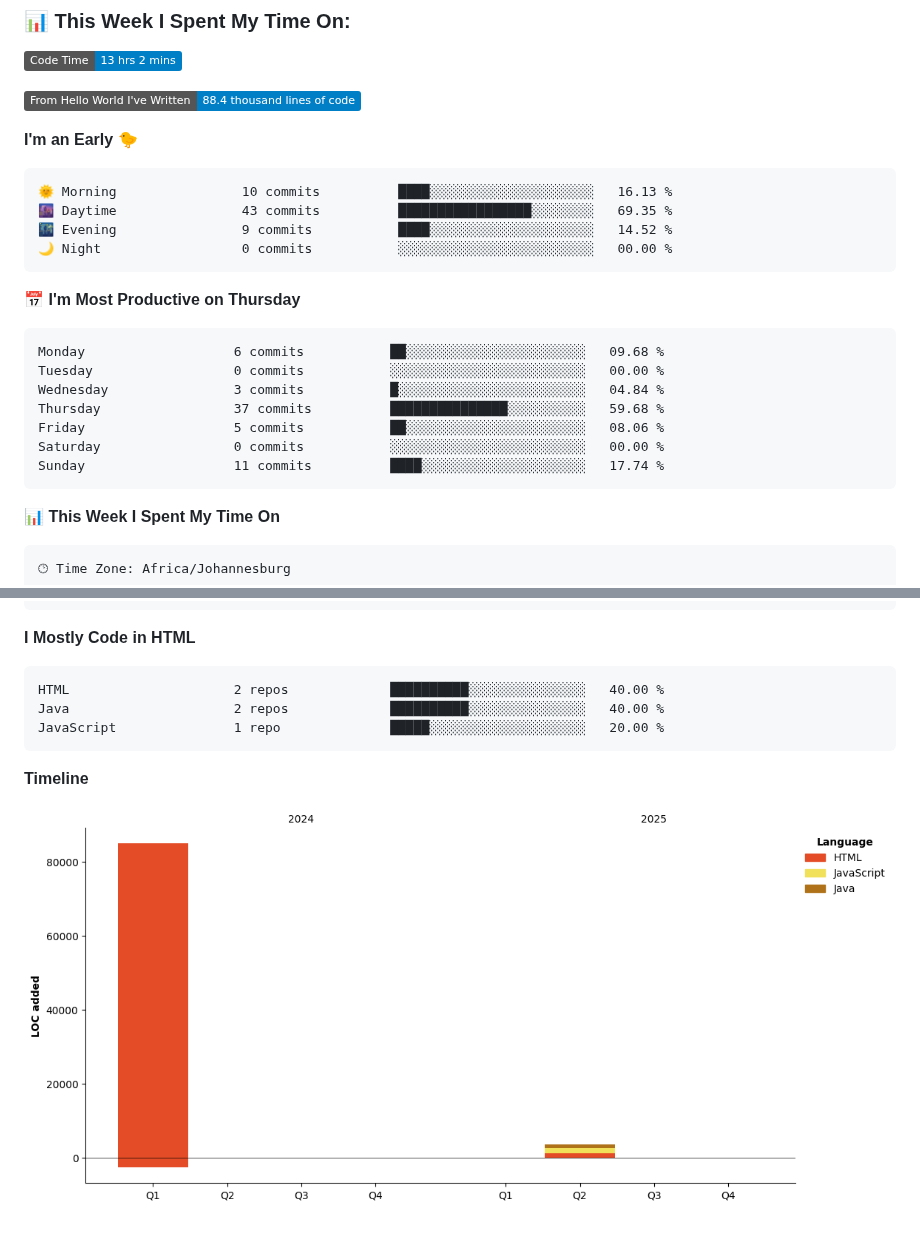
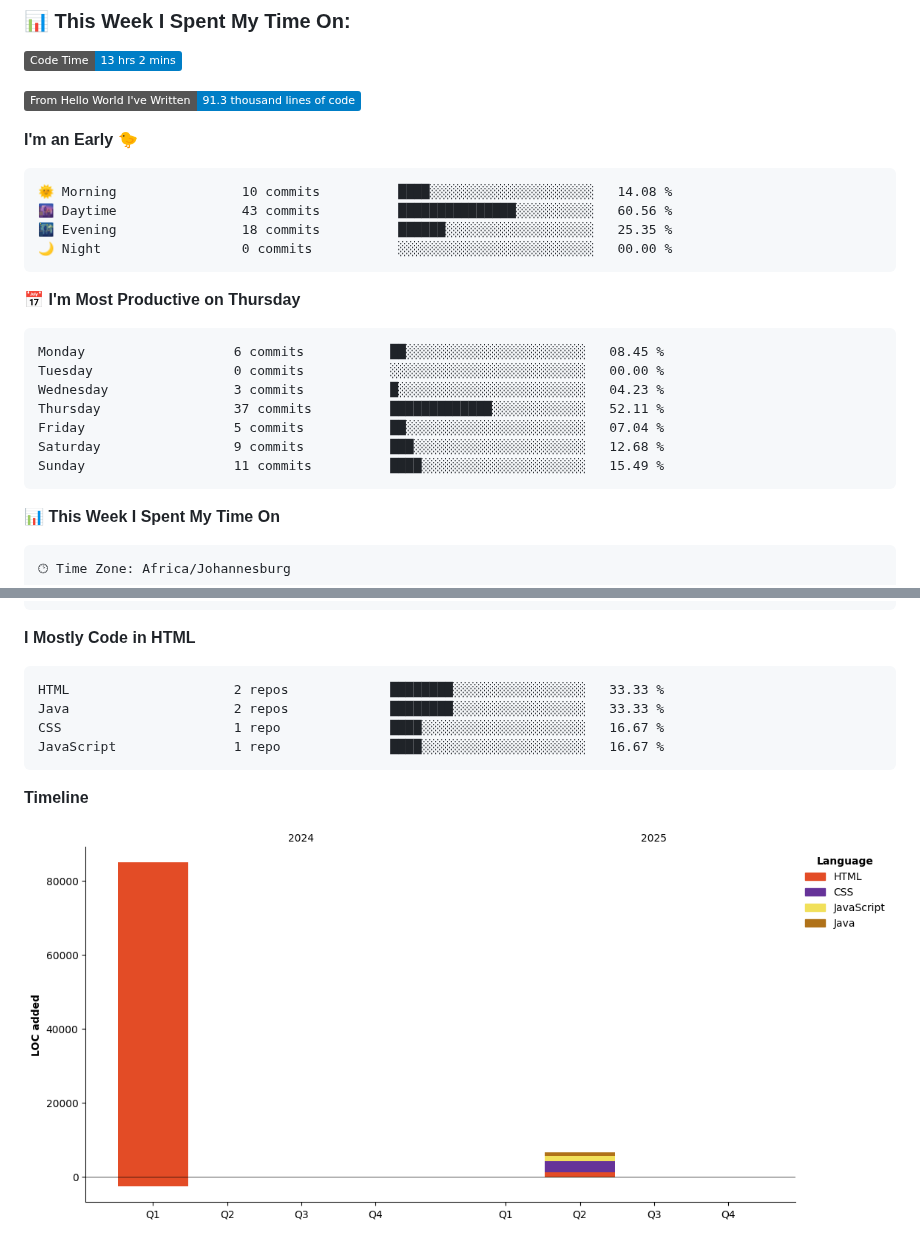
Before and after one commit to AitHFifi/AitHFIFI, a Markdown page: README.md, 2 parts joined by grey strips. Drawn GitHub-style; pictures changed too: assets/bar_graph.png; badges without logos.

Commit message:
Updated with Dev Metrics

````diff
--- a/README.md
+++ b/README.md
@@ -17,26 +17,26 @@
 <!--START_SECTION:waka-->
 ![Code Time](http://img.shields.io/badge/Code%20Time-13%20hrs%202%20mins-blue)
 
-![Lines of code](https://img.shields.io/badge/From%20Hello%20World%20I%27ve%20Written-88.4%20thousand%20lines%20of%20code-blue)
+![Lines of code](https://img.shields.io/badge/From%20Hello%20World%20I%27ve%20Written-91.3%20thousand%20lines%20of%20code-blue)
 
 **I'm an Early 🐤**
 
 ```text
-🌞 Morning                10 commits          ████░░░░░░░░░░░░░░░░░░░░░   16.13 %
-🌆 Daytime                43 commits          █████████████████░░░░░░░░   69.35 %
-🌃 Evening                9 commits           ████░░░░░░░░░░░░░░░░░░░░░   14.52 %
+🌞 Morning                10 commits          ████░░░░░░░░░░░░░░░░░░░░░   14.08 %
+🌆 Daytime                43 commits          ███████████████░░░░░░░░░░   60.56 %
+🌃 Evening                18 commits          ██████░░░░░░░░░░░░░░░░░░░   25.35 %
 🌙 Night                  0 commits           ░░░░░░░░░░░░░░░░░░░░░░░░░   00.00 %
 ```
 📅 **I'm Most Productive on Thursday**
 
 ```text
-Monday                   6 commits           ██░░░░░░░░░░░░░░░░░░░░░░░   09.68 %
+Monday                   6 commits           ██░░░░░░░░░░░░░░░░░░░░░░░   08.45 %
 Tuesday                  0 commits           ░░░░░░░░░░░░░░░░░░░░░░░░░   00.00 %
-Wednesday                3 commits           █░░░░░░░░░░░░░░░░░░░░░░░░   04.84 %
-Thursday                 37 commits          ███████████████░░░░░░░░░░   59.68 %
-Friday                   5 commits           ██░░░░░░░░░░░░░░░░░░░░░░░   08.06 %
-Saturday                 0 commits           ░░░░░░░░░░░░░░░░░░░░░░░░░   00.00 %
-Sunday                   11 commits          ████░░░░░░░░░░░░░░░░░░░░░   17.74 %
+Wednesday                3 commits           █░░░░░░░░░░░░░░░░░░░░░░░░   04.23 %
+Thursday                 37 commits          █████████████░░░░░░░░░░░░   52.11 %
+Friday                   5 commits           ██░░░░░░░░░░░░░░░░░░░░░░░   07.04 %
+Saturday                 9 commits           ███░░░░░░░░░░░░░░░░░░░░░░   12.68 %
+Sunday                   11 commits          ████░░░░░░░░░░░░░░░░░░░░░   15.49 %
 ```
 
 
@@ -69,9 +69,10 @@ Windows                  13 hrs 5 mins       ███████████
 **I Mostly Code in HTML**
 
 ```text
-HTML                     2 repos             ██████████░░░░░░░░░░░░░░░   40.00 %
-Java                     2 repos             ██████████░░░░░░░░░░░░░░░   40.00 %
-JavaScript               1 repo              █████░░░░░░░░░░░░░░░░░░░░   20.00 %
+HTML                     2 repos             ████████░░░░░░░░░░░░░░░░░   33.33 %
+Java                     2 repos             ████████░░░░░░░░░░░░░░░░░   33.33 %
+CSS                      1 repo              ████░░░░░░░░░░░░░░░░░░░░░   16.67 %
+JavaScript               1 repo              ████░░░░░░░░░░░░░░░░░░░░░   16.67 %
 ```
 
 
````
Also changed, not shown: other parts of README.md (+1 -1 lines).
